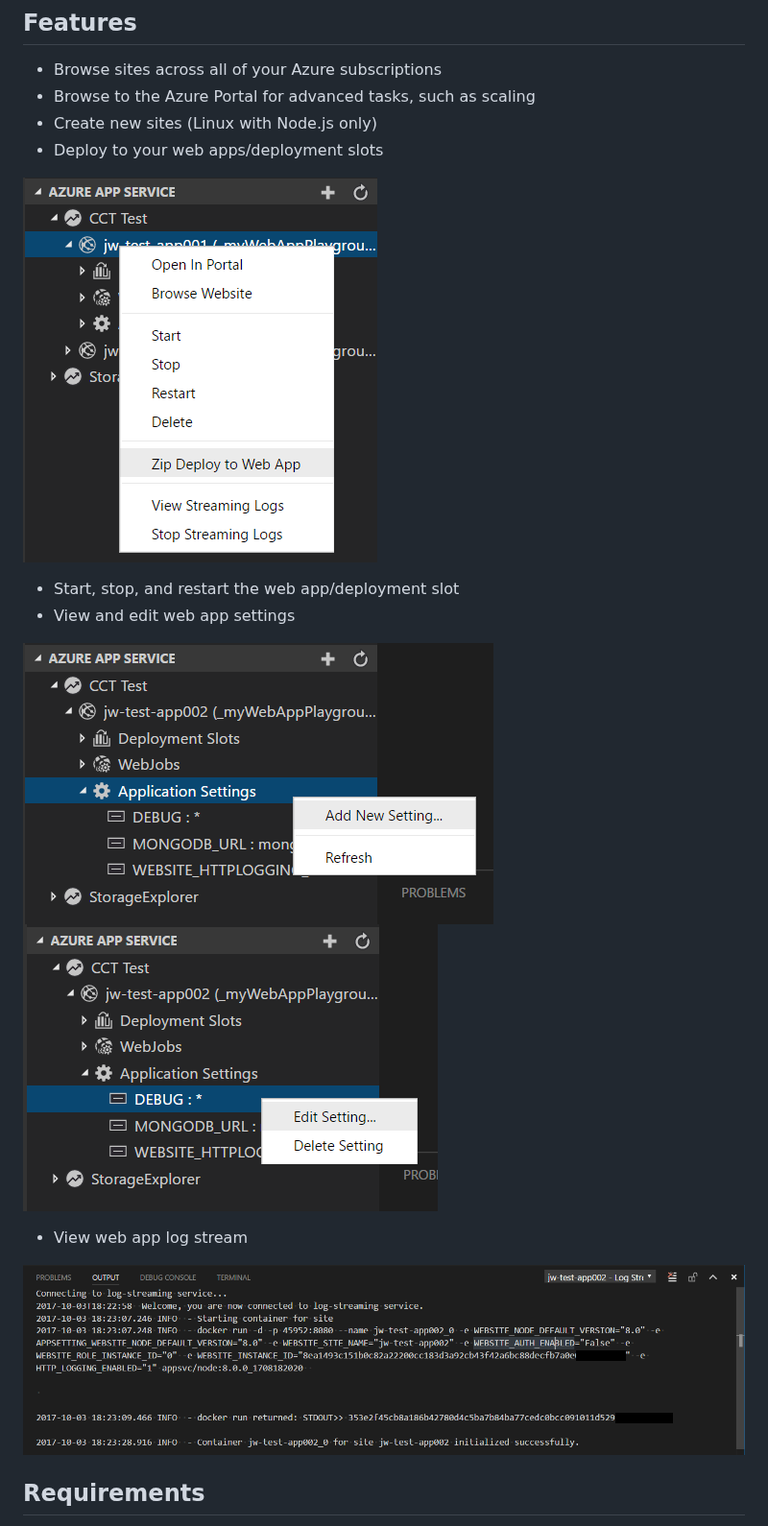
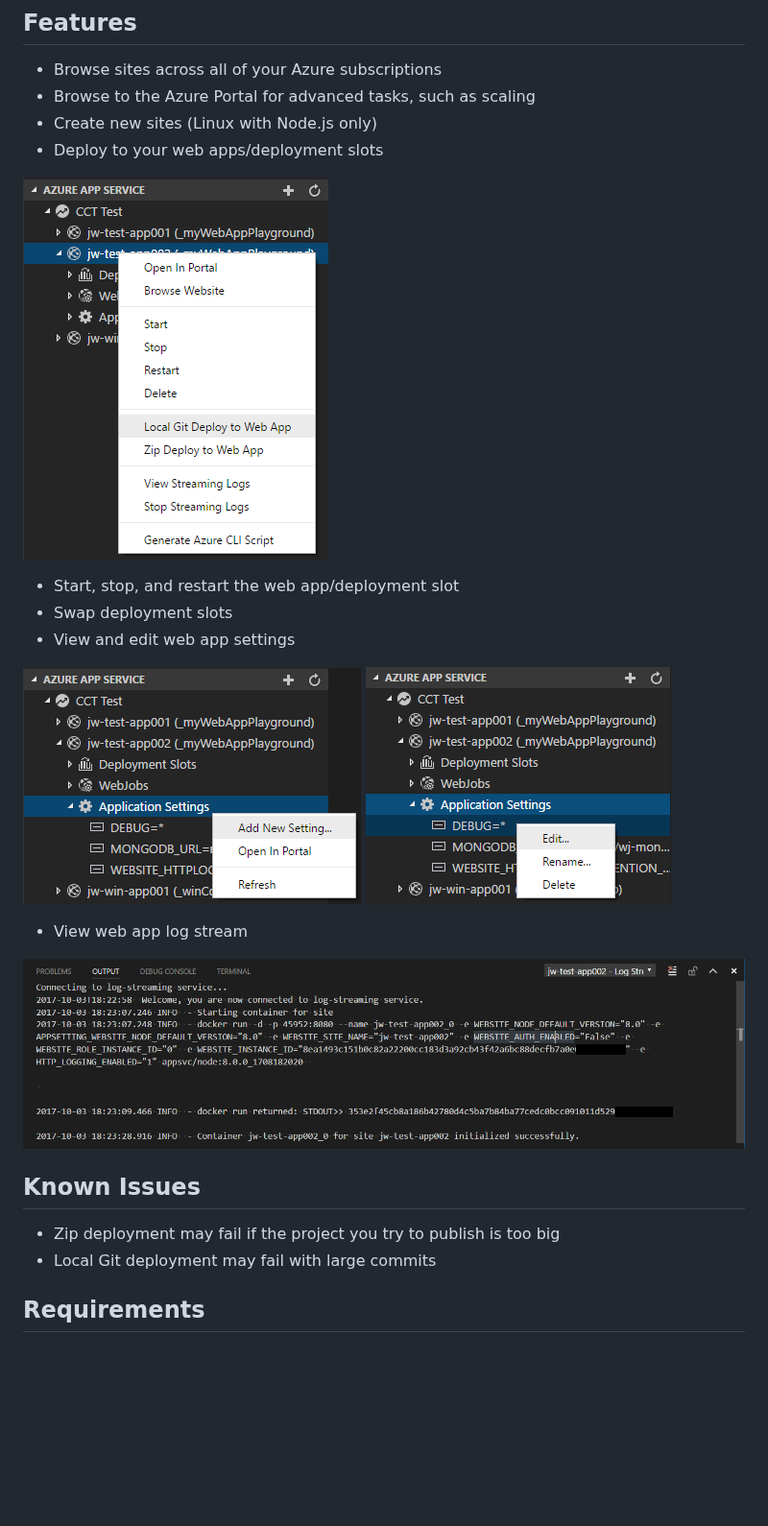
Before and after one commit to microsoft/vscode-azureappservice, a Markdown page: README.md, the part around the change. Shown at 96% size. GitHub-like rendering; pictures changed too: resources/ApplicationSettings_Add.png, resources/ApplicationSettings_Edit.png, resources/WebApp_Deploy.png; blank space fills up the shorter version.

Commit message:
Update README & CHANGELOG for 0.3.0  (#139)

```diff
--- a/README.md
+++ b/README.md
@@ -10,6 +10,7 @@ The Azure App Services extension for VS Code lets you quickly browse, create, ma
 
 ![Deploy to Web App](resources/WebApp_Deploy.png)
 * Start, stop, and restart the web app/deployment slot
+* Swap deployment slots
 * View and edit web app settings
 
 ![Add App Settings](resources/ApplicationSettings_Add.png)
@@ -17,6 +18,11 @@ The Azure App Services extension for VS Code lets you quickly browse, create, ma
 * View web app log stream
 
 ![Web App Log Stream](resources/WebApp_LogStream.png)
+
+## Known Issues
+
+* Zip deployment may fail if the project you try to publish is too big
+* Local Git deployment may fail with large commits
 
 ## Requirements
 
```
Also changed, not shown: CHANGELOG.md (+8 -3 lines).
